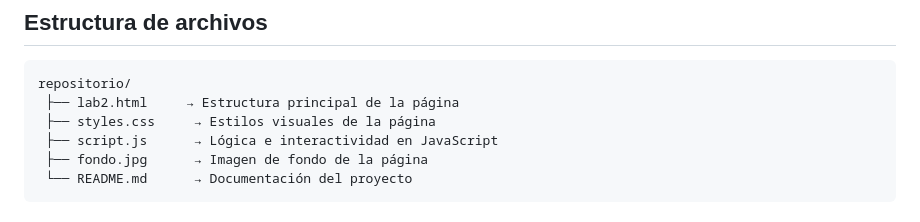
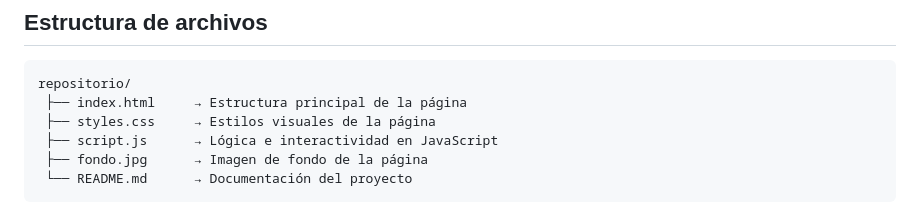
Before and after one commit to dornens/Lab2_PrograIV, a Markdown page: README.md, the part around the change. Drawn GitHub-style.

````diff
--- a/README.md
+++ b/README.md
@@ -15,7 +15,7 @@ Página web interactiva desarrollada con **HTML, CSS y JavaScript** que demuestr
 
 ```
 repositorio/
- ├── lab2.html     → Estructura principal de la página
+ ├── index.html     → Estructura principal de la página
  ├── styles.css     → Estilos visuales de la página
  ├── script.js      → Lógica e interactividad en JavaScript
  ├── fondo.jpg      → Imagen de fondo de la página
````
